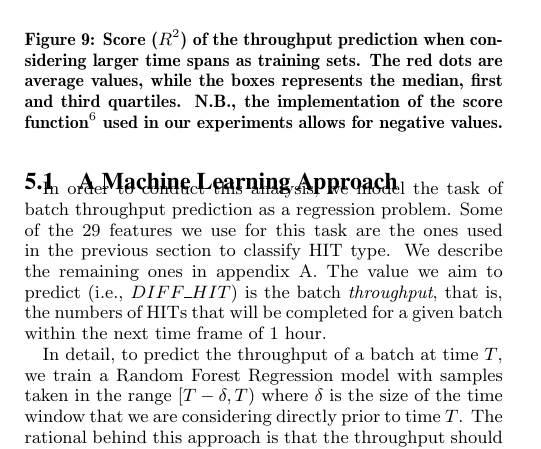
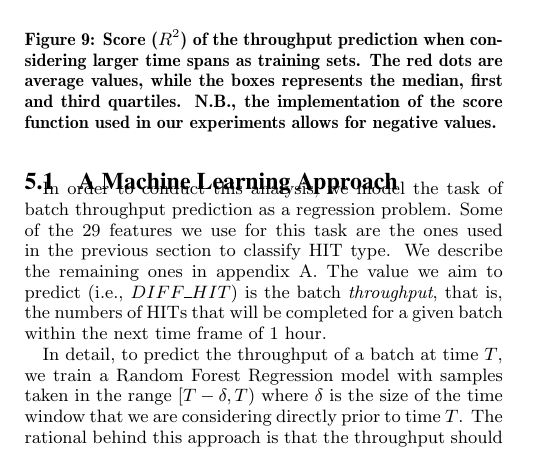
Before and after one commit to eXascaleInfolab/old-mturk, a LaTeX paper (paper/dynamics.tex, which reads paper/sections/throughput.tex): part of one column of page 6 of 10, cut so that both start at the same text. Compiled offline with pdfLaTeX.

Commit message:
data commit

```diff
--- a/paper/sections/throughput.tex
+++ b/paper/sections/throughput.tex
@@ -9,7 +9,7 @@ In order to conduct this analysis, we model the task of batch throughput predict
 \begin{figure}[tb]
 	\centering
 		\includegraphics[width=0.48\textwidth]{figures/ML_accuracy}
-	\caption{Score ($R^2$) of the throughput prediction when considering larger time spans as training sets. The red dots are average values, while the boxes represents the median, first and third quartiles. N.B., the implementation of the score function\footnotemark~used in our experiments allows for negative values.}
+	\caption{Score ($R^2$) of the throughput prediction when considering larger time spans as training sets. The red dots are average values, while the boxes represents the median, first and third quartiles. N.B., the implementation of the score function used in our experiments allows for negative values.}
 	\label{fig:accuracy}
 \end{figure}
 \footnotetext{\url{http://scikit-learn.org/stable/modules/generated/sklearn.metrics.r2_score.html}}
```
Also changed, not shown: 3 other files.
